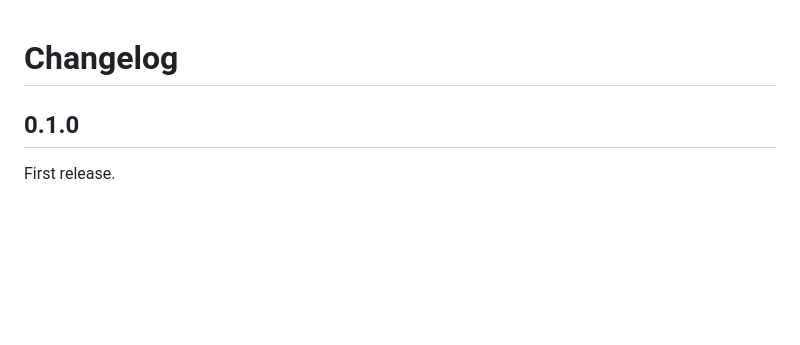
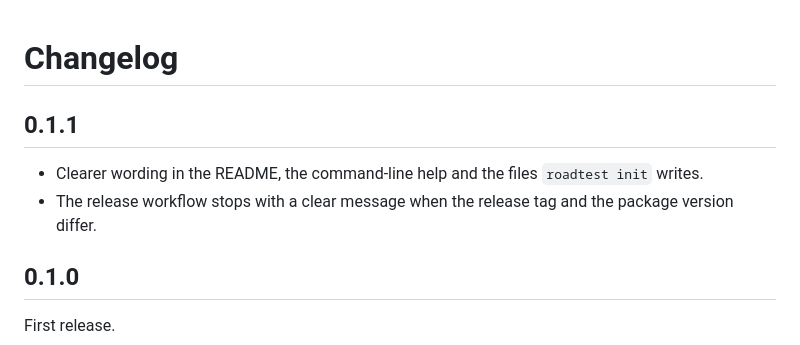
Before and after one commit to fenil210/roadtest, a Markdown page: CHANGELOG.md, the part around the change. Drawn GitHub-style; blank space fills up the shorter version.

```diff
--- a/CHANGELOG.md
+++ b/CHANGELOG.md
@@ -1,4 +1,9 @@
 # Changelog
+
+## 0.1.1
+
+- Clearer wording in the README, the command-line help and the files `roadtest init` writes.
+- The release workflow stops with a clear message when the release tag and the package version differ.
 
 ## 0.1.0
 
```
Also changed, not shown: CONTRIBUTING.md (+4 -2 lines), README.md (+11 -5 lines), docs/assets/launch-poster.png, 10 other files.
